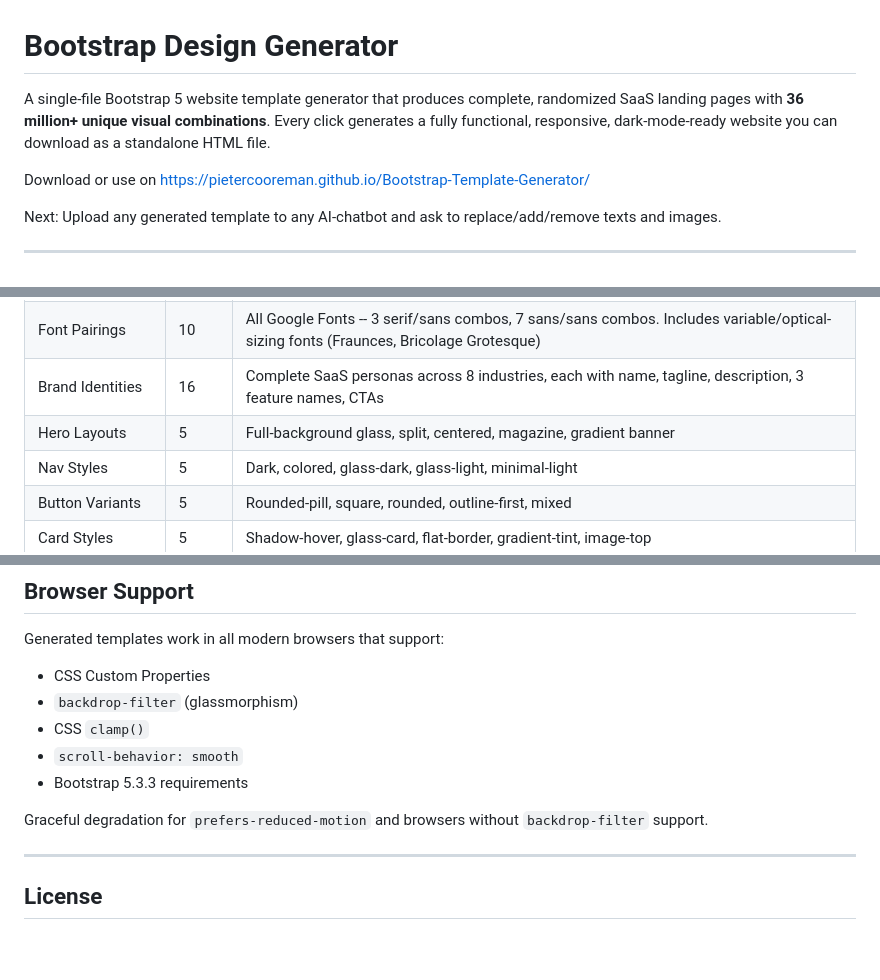
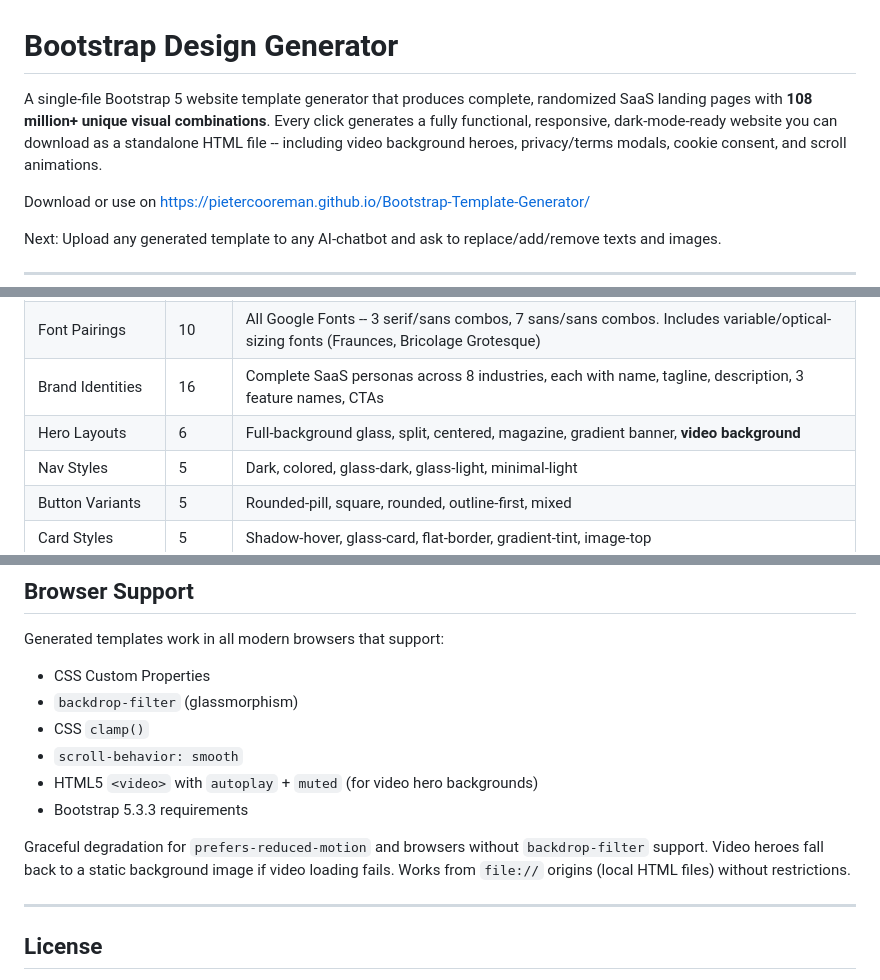
Before and after one commit to PieterCooreman/Bootstrap-Template-Generator, a Markdown page: README.md, 3 parts joined by grey strips. Drawn GitHub-style; blank space fills up the shorter version.

```diff
--- a/README.md
+++ b/README.md
@@ -1,6 +1,6 @@
 # Bootstrap Design Generator
 
-A single-file Bootstrap 5 website template generator that produces complete, randomized SaaS landing pages with **36 million+ unique visual combinations**. Every click generates a fully functional, responsive, dark-mode-ready website you can download as a standalone HTML file.
+A single-file Bootstrap 5 website template generator that produces complete, randomized SaaS landing pages with **108 million+ unique visual combinations**. Every click generates a fully functional, responsive, dark-mode-ready website you can download as a standalone HTML file -- including video background heroes, privacy/terms modals, cookie consent, and scroll animations.
 
 Download or use on https://pietercooreman.github.io/Bootstrap-Template-Generator/
 
@@ -27,7 +27,7 @@ No build tools, no dependencies, no server required.
 | Color Palettes | 10 | 8 light + 2 dark themes, each with 8 tokens (primary, secondary, accent, background, dark, text, light, dark flag) |
 | Font Pairings | 10 | All Google Fonts -- 3 serif/sans combos, 7 sans/sans combos. Includes variable/optical-sizing fonts (Fraunces, Bricolage Grotesque) |
 | Brand Identities | 16 | Complete SaaS personas across 8 industries, each with name, tagline, description, 3 feature names, CTAs |
-| Hero Layouts | 5 | Full-background glass, split, centered, magazine, gradient banner |
+| Hero Layouts | 6 | Full-background glass, split, centered, magazine, gradient banner, **video background** |
 | Nav Styles | 5 | Dark, colored, glass-dark, glass-light, minimal-light |
 | Button Variants | 5 | Rounded-pill, square, rounded, outline-first, mixed |
 | Card Styles | 5 | Shadow-hover, glass-card, flat-border, gradient-tint, image-top |
@@ -240,9 +246,10 @@ Generated templates work in all modern browsers that support:
 - `backdrop-filter` (glassmorphism)
 - CSS `clamp()`
 - `scroll-behavior: smooth`
+- HTML5 `<video>` with `autoplay` + `muted` (for video hero backgrounds)
 - Bootstrap 5.3.3 requirements
 
-Graceful degradation for `prefers-reduced-motion` and browsers without `backdrop-filter` support.
+Graceful degradation for `prefers-reduced-motion` and browsers without `backdrop-filter` support. Video heroes fall back to a static background image if video loading fails. Works from `file://` origins (local HTML files) without restrictions.
 
 ---
 
```
Also changed, not shown: other parts of README.md (+15 -9 lines).
